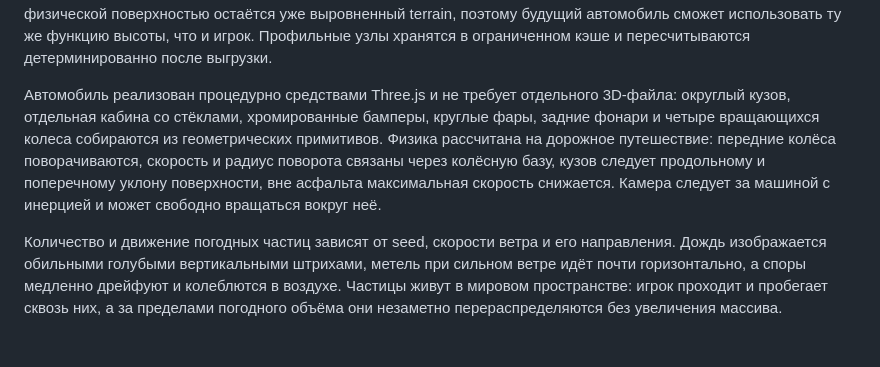
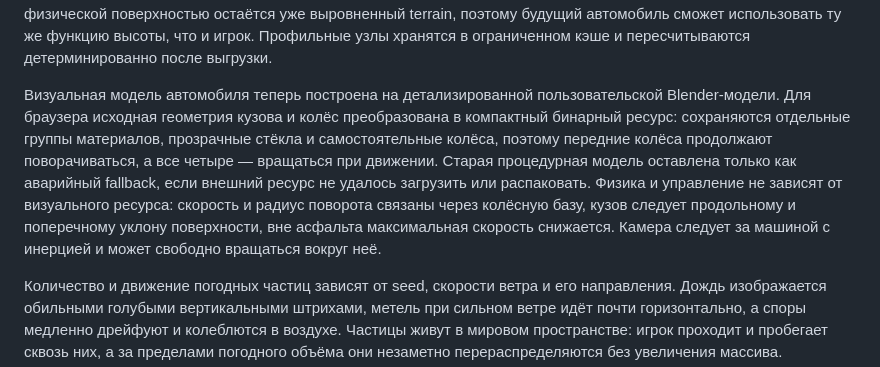
Before and after one commit to mnemonicsquare-cpu/World_Generator, a Markdown page: README.md, the part around the change. Drawn GitHub-style; blank space fills up the shorter version.

Commit message:
Document detailed Blender car model

```diff
--- a/README.md
+++ b/README.md
@@ -71,7 +71,7 @@ python -m http.server 8000
 
 Полотно примерно 9,6 единицы шириной, имеет небольшую поперечную выпуклость и прерывистую осевую разметку. Дорожный коридор жёстко очищается от статических и наземных препятствий: там не размещаются деревья, кусты, трава, грибы, отдельные камни, руины и их обломки, здания, наземная фауна или стоянка самолёта; движущаяся фауна также не может войти в зарезервированную зону. Дорога не создаёт отдельную физическую коллизию: физической поверхностью остаётся уже выровненный terrain, поэтому будущий автомобиль сможет использовать ту же функцию высоты, что и игрок. Профильные узлы хранятся в ограниченном кэше и пересчитываются детерминированно после выгрузки.
 
-Автомобиль реализован процедурно средствами Three.js и не требует отдельного 3D-файла: округлый кузов, отдельная кабина со стёклами, хромированные бамперы, круглые фары, задние фонари и четыре вращающихся колеса собираются из геометрических примитивов. Физика рассчитана на дорожное путешествие: передние колёса поворачиваются, скорость и радиус поворота связаны через колёсную базу, кузов следует продольному и поперечному уклону поверхности, вне асфальта максимальная скорость снижается. Камера следует за машиной с инерцией и может свободно вращаться вокруг неё.
+Визуальная модель автомобиля теперь построена на детализированной пользовательской Blender-модели. Для браузера исходная геометрия кузова и колёс преобразована в компактный бинарный ресурс: сохраняются отдельные группы материалов, прозрачные стёкла и самостоятельные колёса, поэтому передние колёса продолжают поворачиваться, а все четыре — вращаться при движении. Старая процедурная модель оставлена только как аварийный fallback, если внешний ресурс не удалось загрузить или распаковать. Физика и управление не зависят от визуального ресурса: скорость и радиус поворота связаны через колёсную базу, кузов следует продольному и поперечному уклону поверхности, вне асфальта максимальная скорость снижается. Камера следует за машиной с инерцией и может свободно вращаться вокруг неё.
 
 Количество и движение погодных частиц зависят от seed, скорости ветра и его направления. Дождь изображается обильными голубыми вертикальными штрихами, метель при сильном ветре идёт почти горизонтально, а споры медленно дрейфуют и колеблются в воздухе. Частицы живут в мировом пространстве: игрок проходит и пробегает сквозь них, а за пределами погодного объёма они незаметно перераспределяются без увеличения массива.
 
```
